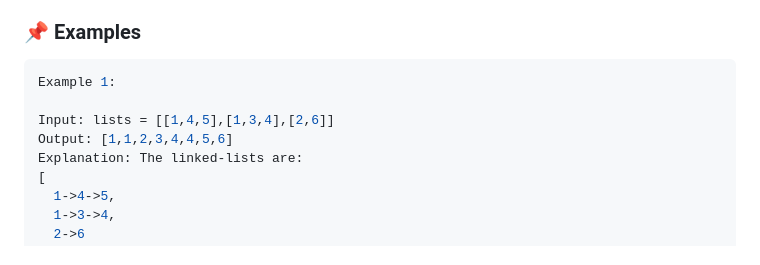
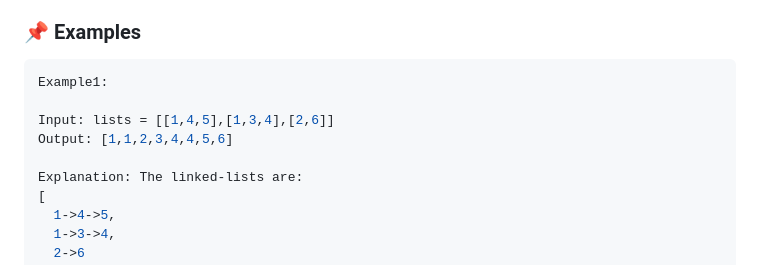
Before and after one commit to aimldinesh/data-science-coding-log, a Markdown page: 2025-06-23/merge_k_sorted_lists.md, the part around the change. Drawn GitHub-style.

````diff
--- a/2025-06-23/merge_k_sorted_lists.md
+++ b/2025-06-23/merge_k_sorted_lists.md
@@ -14,10 +14,11 @@
 
 ### 📌 Examples
 ```python
-Example 1:
+Example1:
 
 Input: lists = [[1,4,5],[1,3,4],[2,6]]
 Output: [1,1,2,3,4,4,5,6]
+
 Explanation: The linked-lists are:
 [
   1->4->5,
````
